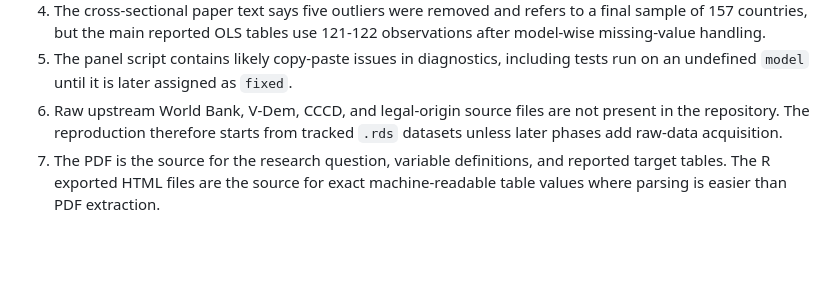
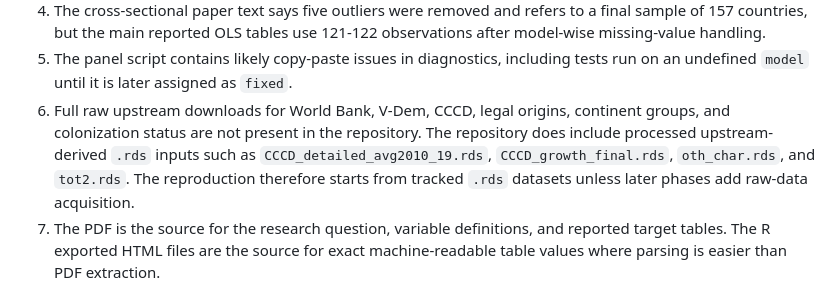
Before and after one commit to janwolyniak/Reproducible_Research, a Markdown page: docs/reproduction_contract.md, the part around the change. Rendered like a GitHub page; blank space fills up the shorter version.

Commit message:
Update TODO.md and reproduction_contract.md to clarify the status of raw upstream data files and processed RDS inputs

```diff
--- a/docs/reproduction_contract.md
+++ b/docs/reproduction_contract.md
@@ -231,9 +231,12 @@ package, estimator, and observed difference in `docs/reproduction_results.md`.
    observations after model-wise missing-value handling.
 5. The panel script contains likely copy-paste issues in diagnostics, including
    tests run on an undefined `model` until it is later assigned as `fixed`.
-6. Raw upstream World Bank, V-Dem, CCCD, and legal-origin source files are not
-   present in the repository. The reproduction therefore starts from tracked
-   `.rds` datasets unless later phases add raw-data acquisition.
+6. Full raw upstream downloads for World Bank, V-Dem, CCCD, legal origins,
+   continent groups, and colonization status are not present in the repository.
+   The repository does include processed upstream-derived `.rds` inputs such as
+   `CCCD_detailed_avg2010_19.rds`, `CCCD_growth_final.rds`, `oth_char.rds`, and
+   `tot2.rds`. The reproduction therefore starts from tracked `.rds` datasets
+   unless later phases add raw-data acquisition.
 7. The PDF is the source for the research question, variable definitions, and
    reported target tables. The R exported HTML files are the source for exact
    machine-readable table values where parsing is easier than PDF extraction.
```
Also changed, not shown: TODO.md (+6 -3 lines).
